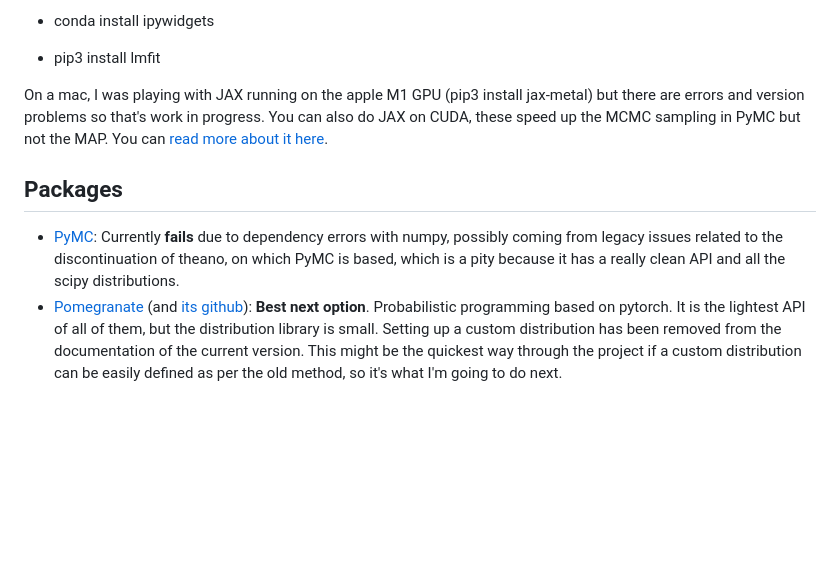
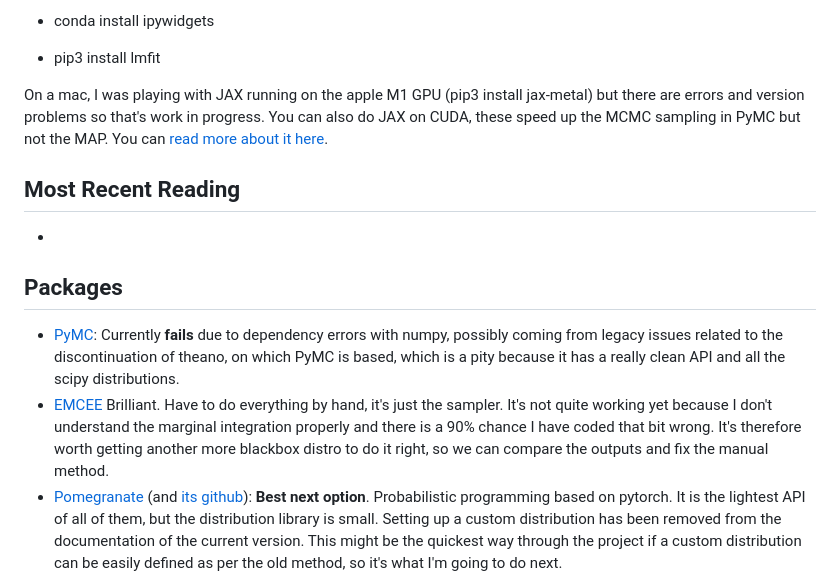
Before and after one commit to localoptimum/emtk, a Markdown page: emtk/README.md, the part around the change. Rendered like a GitHub page; blank space fills up the shorter version.

Commit message:
More notes on readme.

```diff
--- a/emtk/README.md
+++ b/emtk/README.md
@@ -48,9 +48,14 @@ Then the following packages have been used for the most recent tests, notebook f
 
 On a mac, I was playing with JAX running on the apple M1 GPU (pip3 install jax-metal) but there are errors and version problems so that's work in progress.  You can also do JAX on CUDA, these speed up the MCMC sampling in PyMC but not the MAP.  You can [read more about it here](https://jax.readthedocs.io/en/latest/installation.html).
 
+## Most Recent Reading
+
+*
+
 ## Packages
 
 * [PyMC](https://www.pymc.io/welcome.html): Currently **fails** due to dependency errors with numpy, possibly coming from legacy issues related to the discontinuation of theano, on which PyMC is based, which is a pity because it has a really clean API and all the scipy distributions.
+* [EMCEE](https://emcee.readthedocs.io/en/stable/) Brilliant.  Have to do everything by hand, it's just the sampler.  It's not quite working yet because I don't understand the marginal integration properly and there is a 90% chance I have coded that bit wrong.  It's therefore worth getting another more blackbox distro to do it right, so we can compare the outputs and fix the manual method.
 * [Pomegranate](https://pomegranate.readthedocs.io/en/latest/#) (and [its github](https://github.com/jmschrei/pomegranate)): **Best next option**.  Probabilistic programming based on pytorch.  It is the lightest API of all of them, but the distribution library is small.  Setting up a custom distribution has been removed from the documentation of the current version.  This might be the quickest way through the project if a custom distribution can be easily defined as per the old method, so it's what I'm going to do next.
 * [Tensorflow Probability](https://www.tensorflow.org/probability): self explanatory.  Second best option.  Relies on JAX also, but other backends are supported.  Also does the marginalisation but it's a bit obscure.
 * [Edward](http://edwardlib.org): probabilistic programming library in python.  It looks promising, in that it does the mixture weight marginalisation for you, but the API is a lot more involved than some of the others.  Looks like the scipy distributions are used.
```
